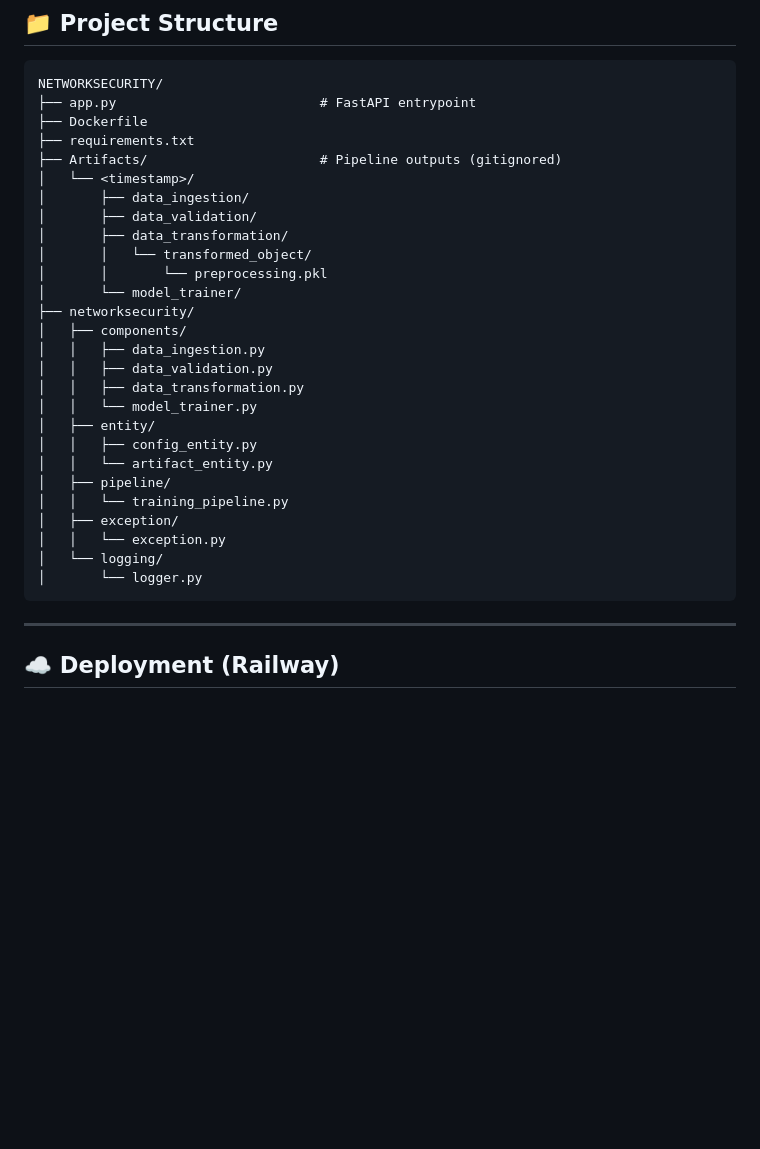
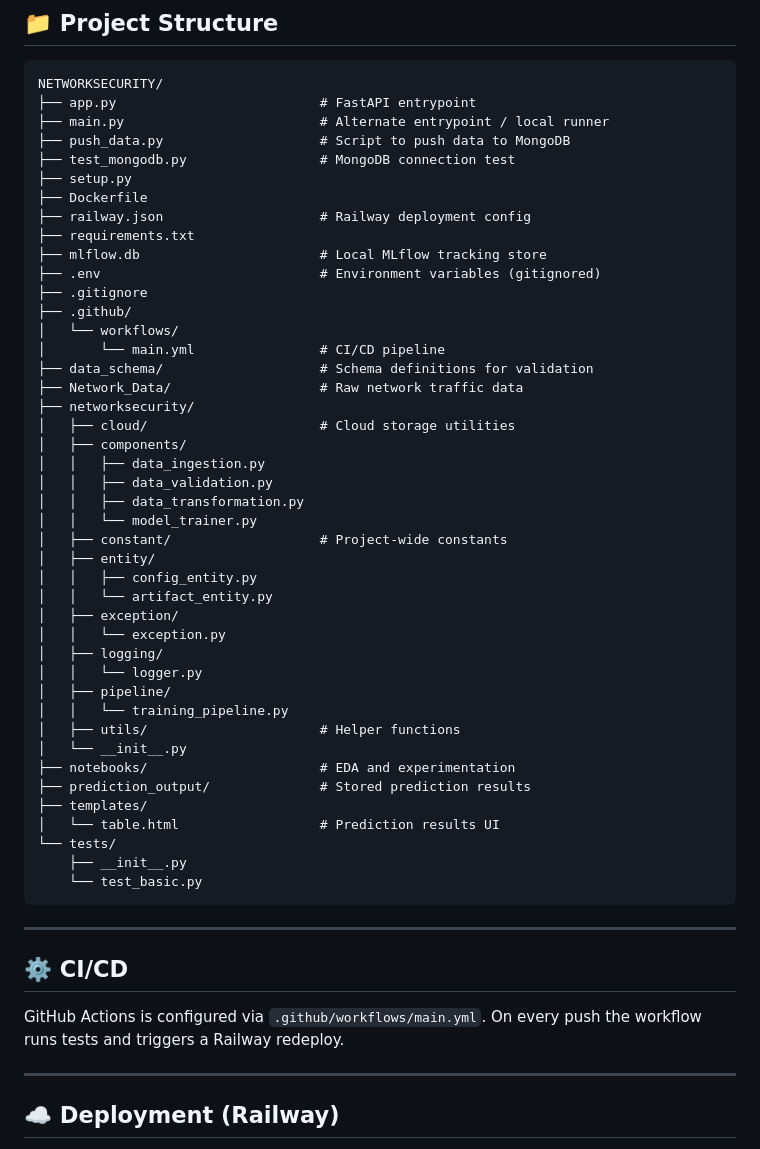
Before and after one commit to MosesItapara/Network-Security, a Markdown page: README.md, the part around the change. Rendered like a GitHub page; blank space fills up the shorter version.

Commit message:
Revise README with enhanced project information
Updated README to include additional project details and structure.

````diff
--- a/README.md
+++ b/README.md
@@ -149,32 +149,54 @@ Tracked per run:
 ```
 NETWORKSECURITY/
 ├── app.py                          # FastAPI entrypoint
+├── main.py                         # Alternate entrypoint / local runner
+├── push_data.py                    # Script to push data to MongoDB
+├── test_mongodb.py                 # MongoDB connection test
+├── setup.py
 ├── Dockerfile
+├── railway.json                    # Railway deployment config
 ├── requirements.txt
-├── Artifacts/                      # Pipeline outputs (gitignored)
-│   └── <timestamp>/
-│       ├── data_ingestion/
-│       ├── data_validation/
-│       ├── data_transformation/
-│       │   └── transformed_object/
-│       │       └── preprocessing.pkl
-│       └── model_trainer/
+├── mlflow.db                       # Local MLflow tracking store
+├── .env                            # Environment variables (gitignored)
+├── .gitignore
+├── .github/
+│   └── workflows/
+│       └── main.yml                # CI/CD pipeline
+├── data_schema/                    # Schema definitions for validation
+├── Network_Data/                   # Raw network traffic data
 ├── networksecurity/
+│   ├── cloud/                      # Cloud storage utilities
 │   ├── components/
 │   │   ├── data_ingestion.py
 │   │   ├── data_validation.py
 │   │   ├── data_transformation.py
 │   │   └── model_trainer.py
+│   ├── constant/                   # Project-wide constants
 │   ├── entity/
 │   │   ├── config_entity.py
 │   │   └── artifact_entity.py
+│   ├── exception/
+│   │   └── exception.py
+│   ├── logging/
+│   │   └── logger.py
 │   ├── pipeline/
 │   │   └── training_pipeline.py
-│   ├── exception/
-│   │   └── exception.py
-│   └── logging/
-│       └── logger.py
+│   ├── utils/                      # Helper functions
+│   └── __init__.py
+├── notebooks/                      # EDA and experimentation
+├── prediction_output/              # Stored prediction results
+├── templates/
+│   └── table.html                  # Prediction results UI
+└── tests/
+    ├── __init__.py
+    └── test_basic.py
 ```
+
+---
+
+## ⚙️ CI/CD
+
+GitHub Actions is configured via `.github/workflows/main.yml`. On every push the workflow runs tests and triggers a Railway redeploy.
 
 ---
 
````
